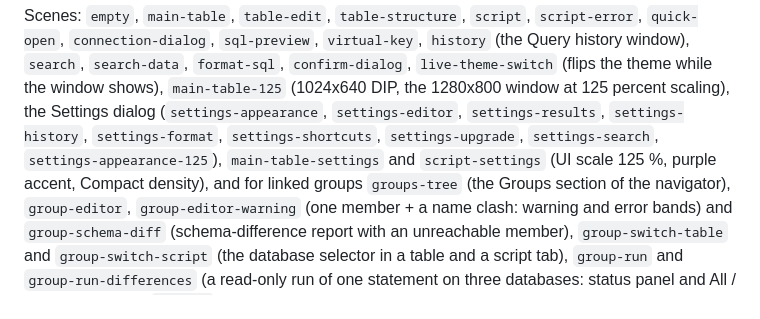
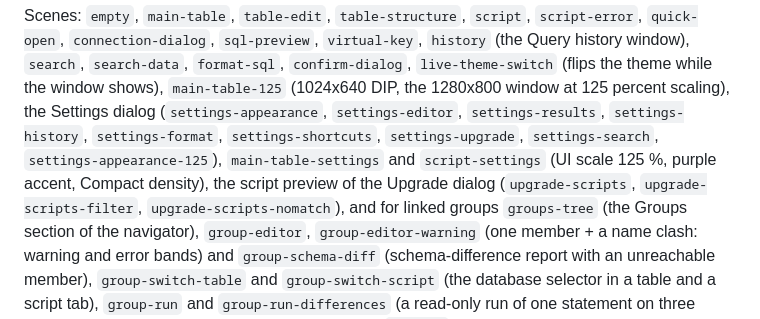
Before and after one commit to JonathanOll/dbExplorer, a Markdown page: docs/ui/README.md, the part around the change. Drawn GitHub-style.

```diff
--- a/docs/ui/README.md
+++ b/docs/ui/README.md
@@ -218,7 +218,8 @@ Scenes: `empty`, `main-table`, `table-edit`, `table-structure`, `script`, `scrip
 `sql-preview`, `virtual-key`, `history` (the Query history window), `search`, `search-data`, `format-sql`, `confirm-dialog`, `live-theme-switch` (flips the theme while the window shows),
 `main-table-125` (1024x640 DIP, the 1280x800 window at 125 percent scaling), the Settings dialog (`settings-appearance`,
 `settings-editor`, `settings-results`, `settings-history`, `settings-format`, `settings-shortcuts`, `settings-upgrade`, `settings-search`, `settings-appearance-125`),
-`main-table-settings` and `script-settings` (UI scale 125 %, purple accent, Compact density), and for linked groups `groups-tree` (the Groups
+`main-table-settings` and `script-settings` (UI scale 125 %, purple accent, Compact density), the script preview of the Upgrade
+dialog (`upgrade-scripts`, `upgrade-scripts-filter`, `upgrade-scripts-nomatch`), and for linked groups `groups-tree` (the Groups
 section of the navigator), `group-editor`, `group-editor-warning` (one member + a name clash: warning and error bands) and
 `group-schema-diff` (schema-difference report with an unreachable member), `group-switch-table` and `group-switch-script`
 (the database selector in a table and a script tab), `group-run` and `group-run-differences` (a read-only run of one statement on
```
Also changed, not shown: docs/database-upgrade.md (+4 -1 lines), docs/ui/after/upgrade-scripts-dark.png (added), docs/ui/after/upgrade-scripts-light.png (added), 5 other files.
